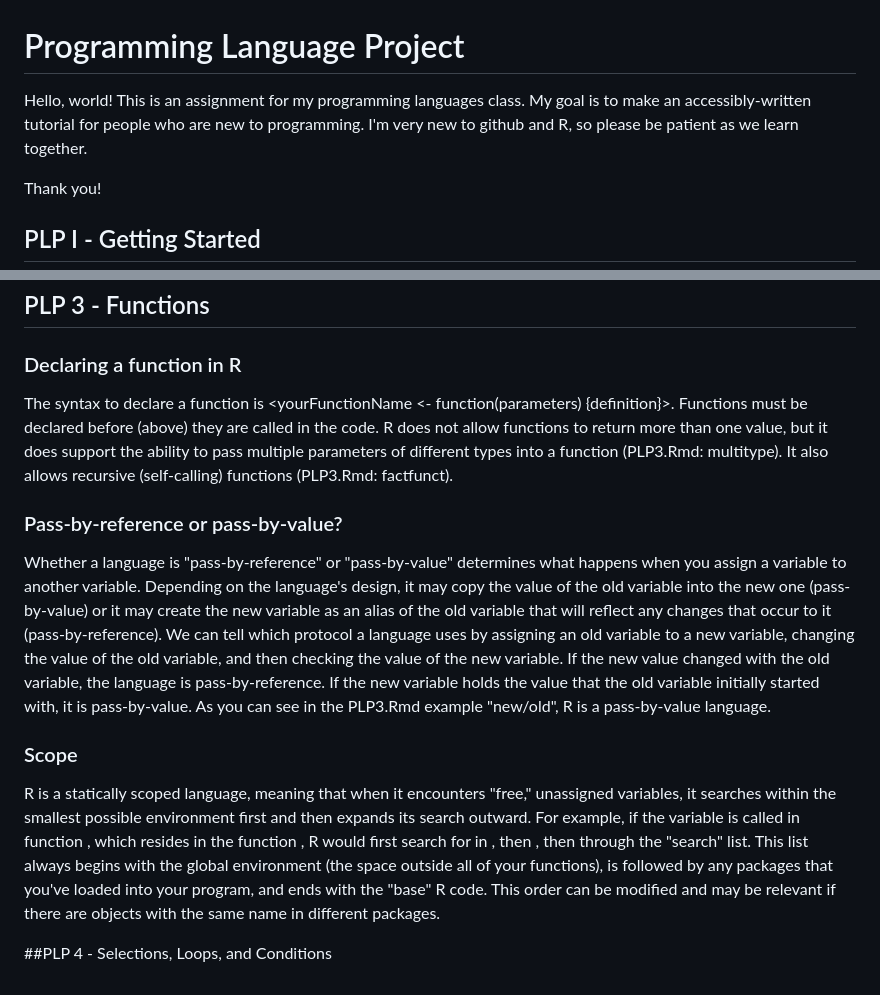
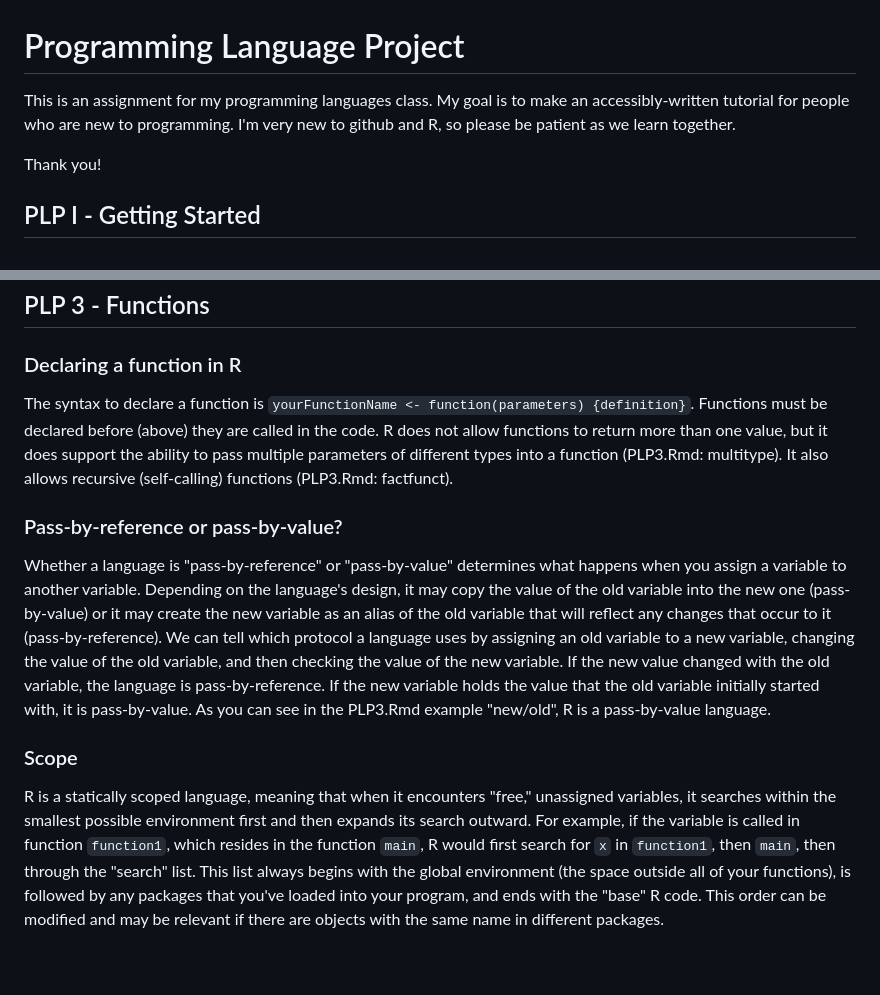
Before and after one commit to saundeae/Programming-Language-Project, a Markdown page: README.md, 2 parts joined by grey strips. Drawn GitHub-style.

````diff
--- a/README.md
+++ b/README.md
@@ -1,5 +1,5 @@
 # Programming Language Project
-Hello, world! This is an assignment for my programming languages class. My goal is to make an accessibly-written tutorial for people who are new to programming. I'm very new to github and R, so please be patient as we learn together.
+This is an assignment for my programming languages class. My goal is to make an accessibly-written tutorial for people who are new to programming. I'm very new to github and R, so please be patient as we learn together.
 
 Thank you!
 
@@ -102,12 +102,10 @@ There are also logical operators and comparisons:
 ## PLP 3 - Functions
 
 ### Declaring a function in R
-The syntax to declare a function is <yourFunctionName <- function(parameters) {definition}>. Functions must be declared before (above) they are called in the code. R does not allow functions to return more than one value, but it does support the ability to pass multiple parameters of different types into a function (PLP3.Rmd: multitype). It also allows recursive (self-calling) functions (PLP3.Rmd: factfunct).
+The syntax to declare a function is ```yourFunctionName <- function(parameters) {definition}```. Functions must be declared before (above) they are called in the code. R does not allow functions to return more than one value, but it does support the ability to pass multiple parameters of different types into a function (PLP3.Rmd: multitype). It also allows recursive (self-calling) functions (PLP3.Rmd: factfunct).
 
 ### Pass-by-reference or pass-by-value?
 Whether a language is "pass-by-reference" or "pass-by-value" determines what happens when you assign a variable to another variable. Depending on the language's design, it may copy the value of the old variable into the new one (pass-by-value) or it may create the new variable as an alias of the old variable that will reflect any changes that occur to it (pass-by-reference). We can tell which protocol a language uses by assigning an old variable to a new variable, changing the value of the old variable, and then checking the value of the new variable. If the new value changed with the old variable, the language is pass-by-reference. If the new variable holds the value that the old variable initially started with, it is pass-by-value. As you can see in the PLP3.Rmd example "new/old", R is a pass-by-value language.
 
 ### Scope
-R is a statically scoped language, meaning that when it encounters "free," unassigned variables, it searches within the smallest possible environment first and then expands its search outward. For example, if the variable <x> is called in function <function1>, which resides in the function <main>, R would first search for <x> in <function1>, then <main>, then through the "search" list. This list always begins with the global environment (the space outside all of your functions), is followed by any packages that you've loaded into your program, and ends with the "base" R code. This order can be modified and may be relevant if there are objects with the same name in different packages.
-
-##PLP 4 - Selections, Loops, and Conditions
+R is a statically scoped language, meaning that when it encounters "free," unassigned variables, it searches within the smallest possible environment first and then expands its search outward. For example, if the variable <x> is called in function ```function1```, which resides in the function ```main```, R would first search for ```x``` in ```function1```, then ```main```, then through the "search" list. This list always begins with the global environment (the space outside all of your functions), is followed by any packages that you've loaded into your program, and ends with the "base" R code. This order can be modified and may be relevant if there are objects with the same name in different packages.
````
